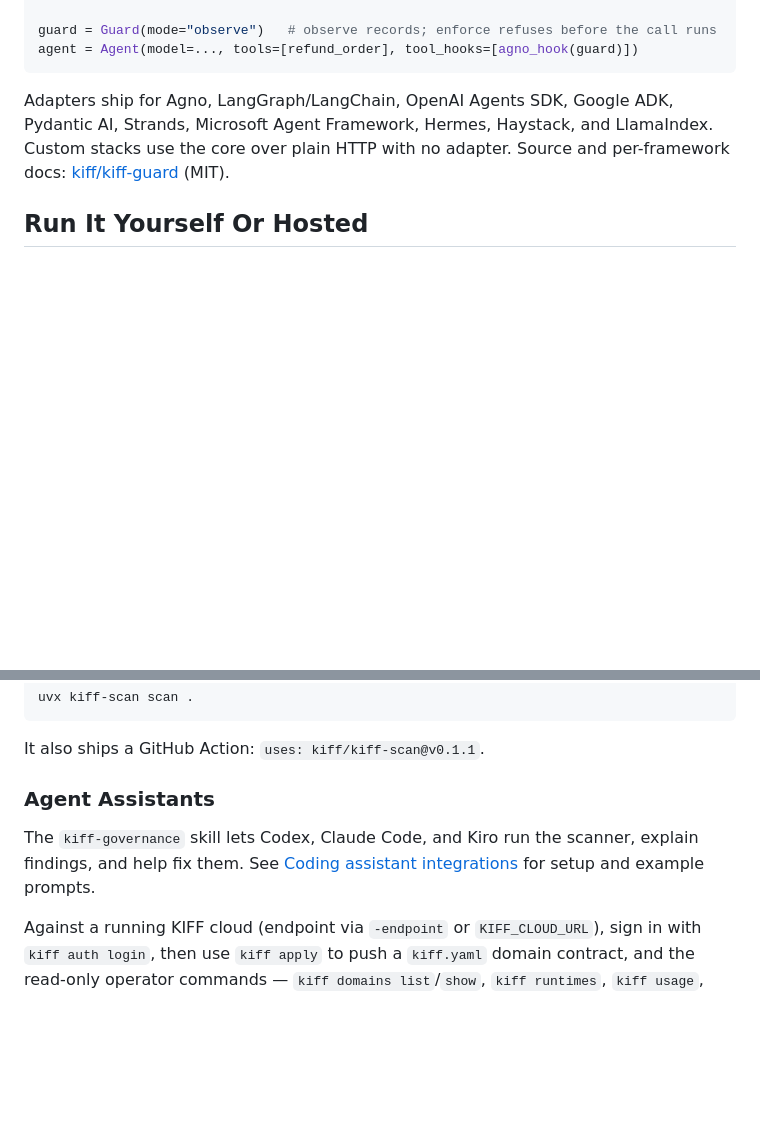
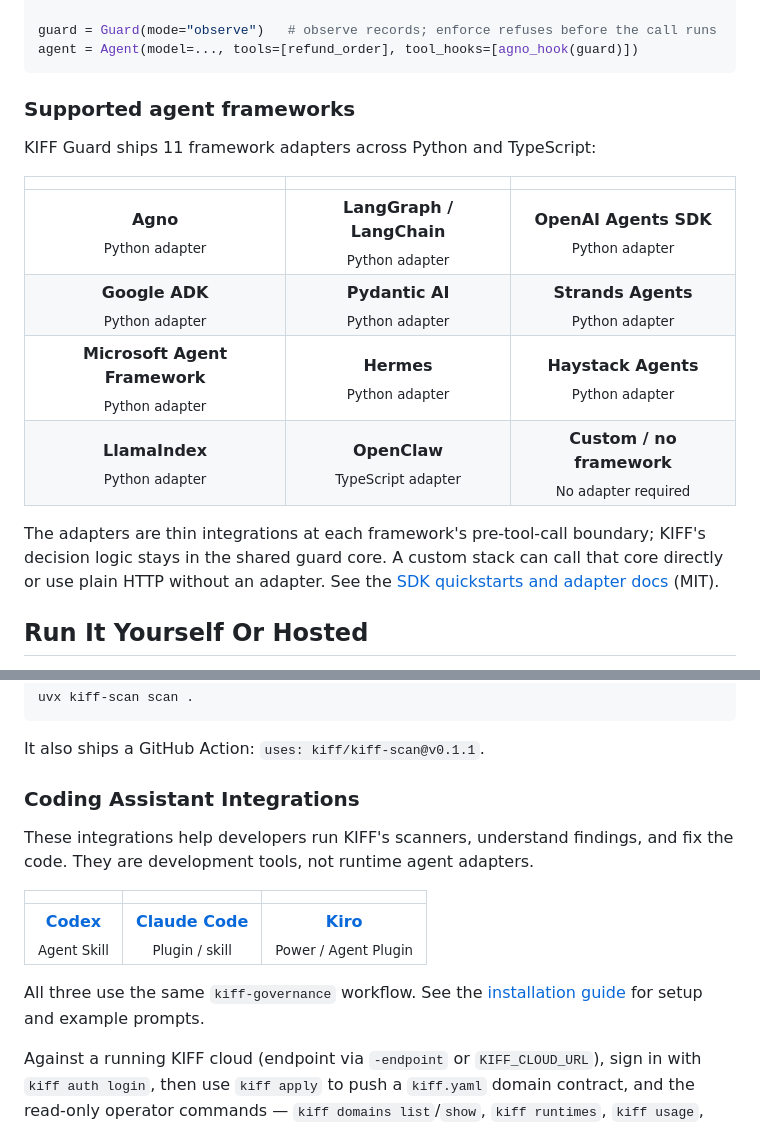
Before and after one commit to kiff/kiff, a Markdown page: README.md, 2 parts joined by grey strips. GitHub-like rendering; blank space fills up the shorter version.

Commit message:
docs: show supported agent integrations (#100)
Co-authored-by: gabosarmiento <6571984+gabosarmiento@users.noreply.github.com>

````diff
--- a/README.md
+++ b/README.md
@@ -103,10 +103,21 @@ guard = Guard(mode="observe")   # observe records; enforce refuses before the ca
 agent = Agent(model=..., tools=[refund_order], tool_hooks=[agno_hook(guard)])
 ```
 
-Adapters ship for Agno, LangGraph/LangChain, OpenAI Agents SDK, Google ADK,
-Pydantic AI, Strands, Microsoft Agent Framework, Hermes, Haystack, and
-LlamaIndex. Custom stacks use the core over plain HTTP with no adapter. Source
-and per-framework docs: [kiff/kiff-guard](https://github.com/kiff/kiff-guard)
+### Supported agent frameworks
+
+KIFF Guard ships 11 framework adapters across Python and TypeScript:
+
+| | | |
+|:---:|:---:|:---:|
+| **Agno**<br><sub>Python adapter</sub> | **LangGraph / LangChain**<br><sub>Python adapter</sub> | **OpenAI Agents SDK**<br><sub>Python adapter</sub> |
+| **Google ADK**<br><sub>Python adapter</sub> | **Pydantic AI**<br><sub>Python adapter</sub> | **Strands Agents**<br><sub>Python adapter</sub> |
+| **Microsoft Agent Framework**<br><sub>Python adapter</sub> | **Hermes**<br><sub>Python adapter</sub> | **Haystack Agents**<br><sub>Python adapter</sub> |
+| **LlamaIndex**<br><sub>Python adapter</sub> | **OpenClaw**<br><sub>TypeScript adapter</sub> | **Custom / no framework**<br><sub>No adapter required</sub> |
+
+The adapters are thin integrations at each framework's pre-tool-call boundary;
+KIFF's decision logic stays in the shared guard core. A custom stack can call
+that core directly or use plain HTTP without an adapter. See the
+[SDK quickstarts and adapter docs](https://github.com/kiff/kiff-guard#readme)
 (MIT).
 
 ## Run It Yourself Or Hosted
@@ -163,12 +174,18 @@ uvx kiff-scan scan .
 
 It also ships a GitHub Action: `uses: kiff/kiff-scan@v0.1.1`.
 
-### Agent Assistants
+### Coding Assistant Integrations
 
-The `kiff-governance` skill lets Codex, Claude Code, and Kiro run the scanner,
-explain findings, and help fix them. See
-[Coding assistant integrations](./docs/assistant-integrations.md) for setup and
-example prompts.
+These integrations help developers run KIFF's scanners, understand findings,
+and fix the code. They are development tools, not runtime agent adapters.
+
+| | | |
+|:---:|:---:|:---:|
+| **[Codex](./docs/assistant-integrations.md#codex)**<br><sub>Agent Skill</sub> | **[Claude Code](./docs/assistant-integrations.md#claude-code)**<br><sub>Plugin / skill</sub> | **[Kiro](./docs/assistant-integrations.md#kiro)**<br><sub>Power / Agent Plugin</sub> |
+
+All three use the same `kiff-governance` workflow. See the
+[installation guide](./docs/assistant-integrations.md) for setup and example
+prompts.
 
 Against a running KIFF cloud (endpoint via `-endpoint` or `KIFF_CLOUD_URL`),
 sign in with `kiff auth login`, then use `kiff apply` to push a `kiff.yaml`
````
